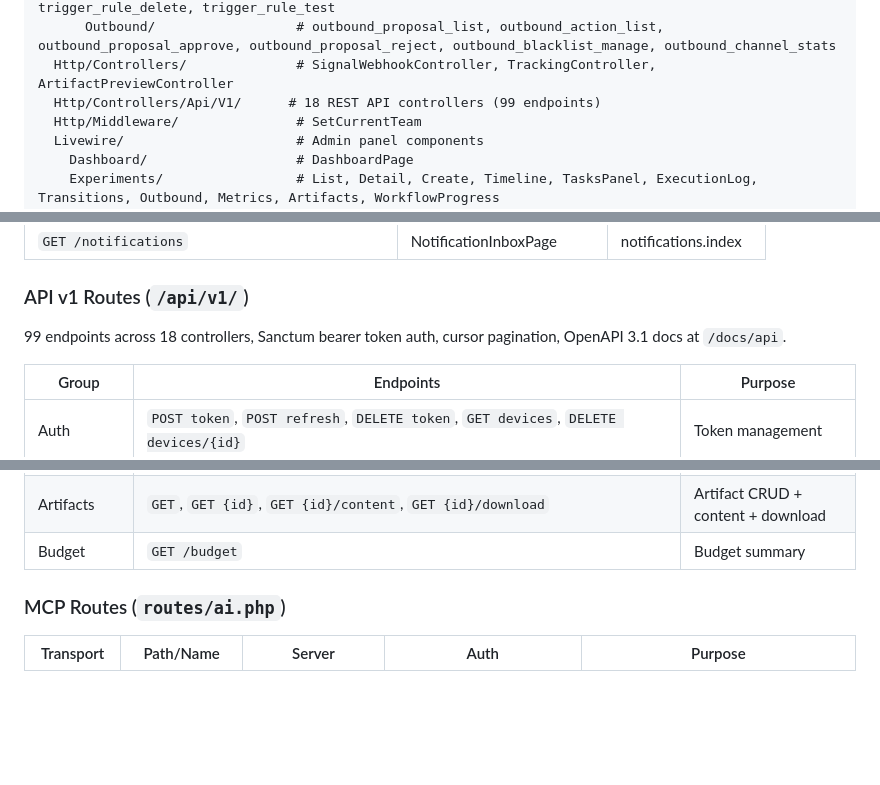
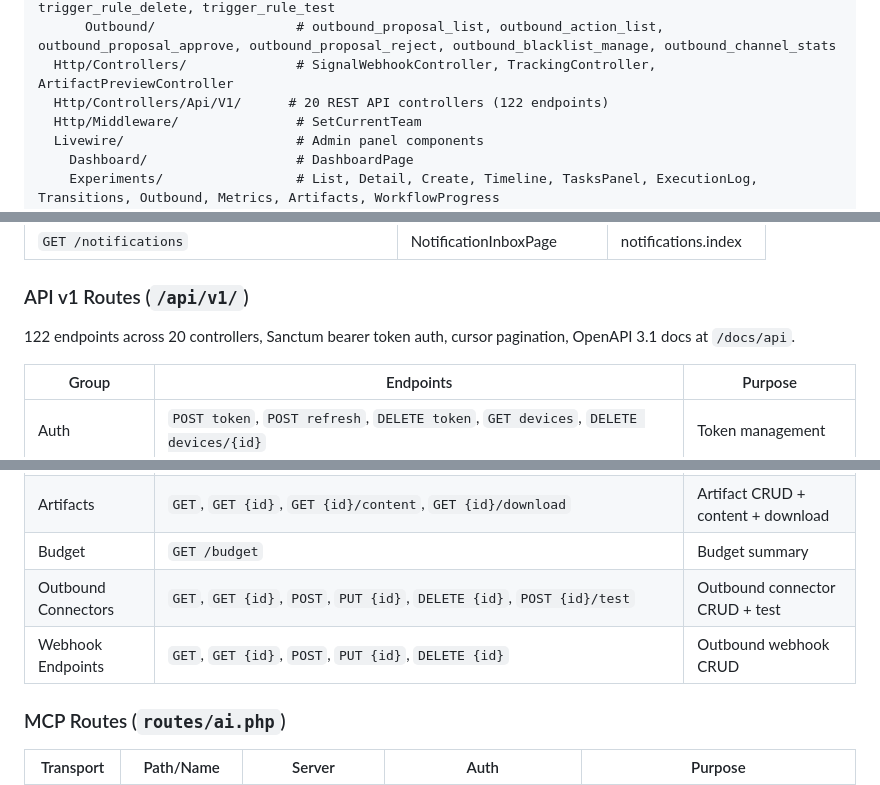
Before and after one commit to escapeboy/agent-fleet-o, a Markdown page: CLAUDE.md, 3 parts joined by grey strips. Drawn GitHub-style; blank space fills up the shorter version.

Commit message:
docs: fix API v1 controller and endpoint counts in CLAUDE.md
Update from 18 controllers/99 endpoints to 20 controllers/122 endpoints
(added OutboundConnectorConfigController and WebhookEndpointController).
Add Outbound Connectors and Webhook Endpoints rows to API routes table.

Co-Authored-By: Claude Sonnet 4.6 <noreply@anthropic.com>

```diff
--- a/CLAUDE.md
+++ b/CLAUDE.md
@@ -170,7 +170,7 @@ app/
       Trigger/                   # trigger_rule_list, trigger_rule_create, trigger_rule_update, trigger_rule_delete, trigger_rule_test
       Outbound/                  # outbound_proposal_list, outbound_action_list, outbound_proposal_approve, outbound_proposal_reject, outbound_blacklist_manage, outbound_channel_stats
   Http/Controllers/              # SignalWebhookController, TrackingController, ArtifactPreviewController
-  Http/Controllers/Api/V1/      # 18 REST API controllers (99 endpoints)
+  Http/Controllers/Api/V1/      # 20 REST API controllers (122 endpoints)
   Http/Middleware/               # SetCurrentTeam
   Livewire/                      # Admin panel components
     Dashboard/                   # DashboardPage
@@ -247,7 +247,7 @@ app/
 
 ### API v1 Routes (`/api/v1/`)
 
-99 endpoints across 18 controllers, Sanctum bearer token auth, cursor pagination, OpenAPI 3.1 docs at `/docs/api`.
+122 endpoints across 20 controllers, Sanctum bearer token auth, cursor pagination, OpenAPI 3.1 docs at `/docs/api`.
 
 | Group | Endpoints | Purpose |
 |-------|-----------|---------|
@@ -270,6 +270,8 @@ app/
 | Audit | `GET /audit` | Audit log |
 | Artifacts | `GET`, `GET {id}`, `GET {id}/content`, `GET {id}/download` | Artifact CRUD + content + download |
 | Budget | `GET /budget` | Budget summary |
+| Outbound Connectors | `GET`, `GET {id}`, `POST`, `PUT {id}`, `DELETE {id}`, `POST {id}/test` | Outbound connector CRUD + test |
+| Webhook Endpoints | `GET`, `GET {id}`, `POST`, `PUT {id}`, `DELETE {id}` | Outbound webhook CRUD |
 
 ### MCP Routes (`routes/ai.php`)
 
```
